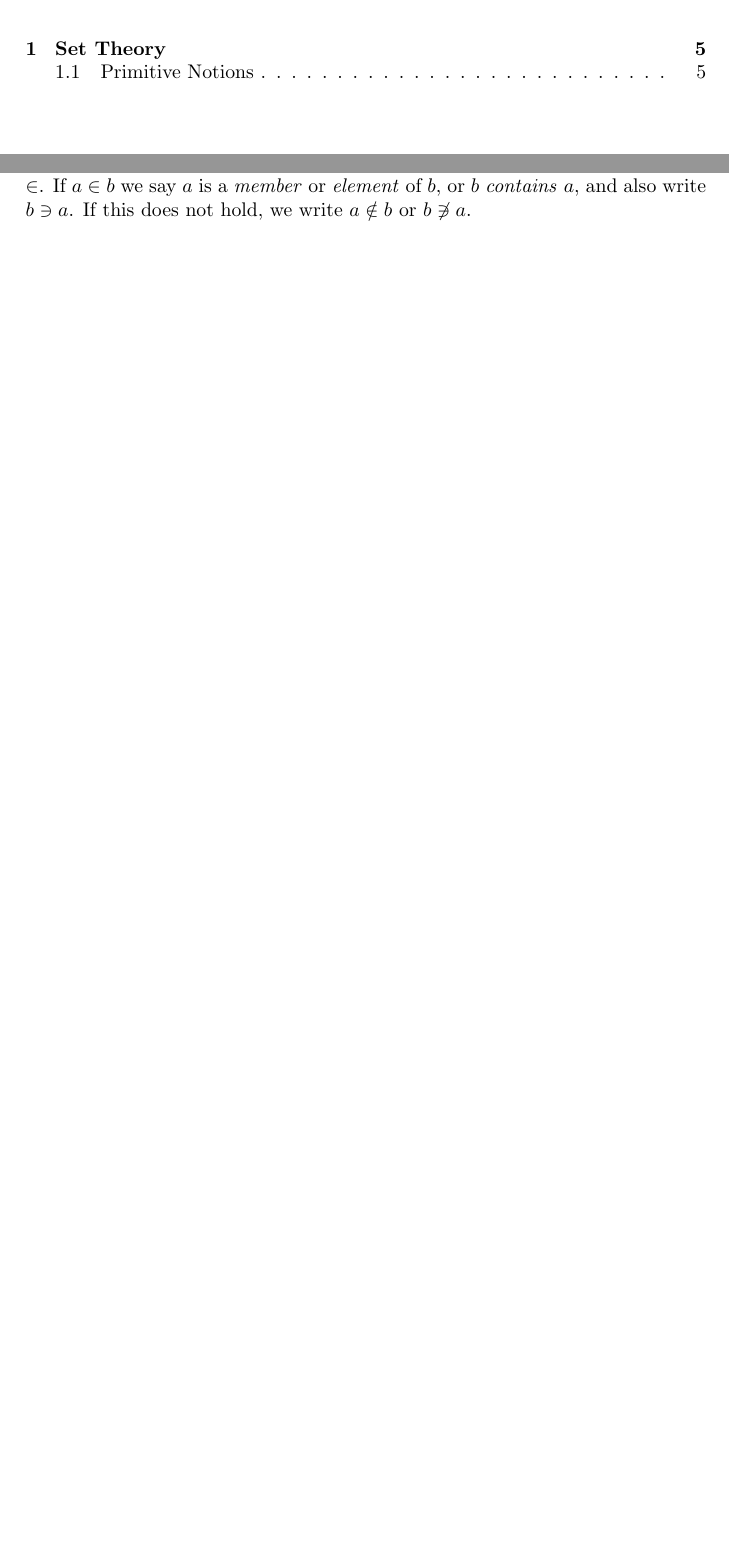
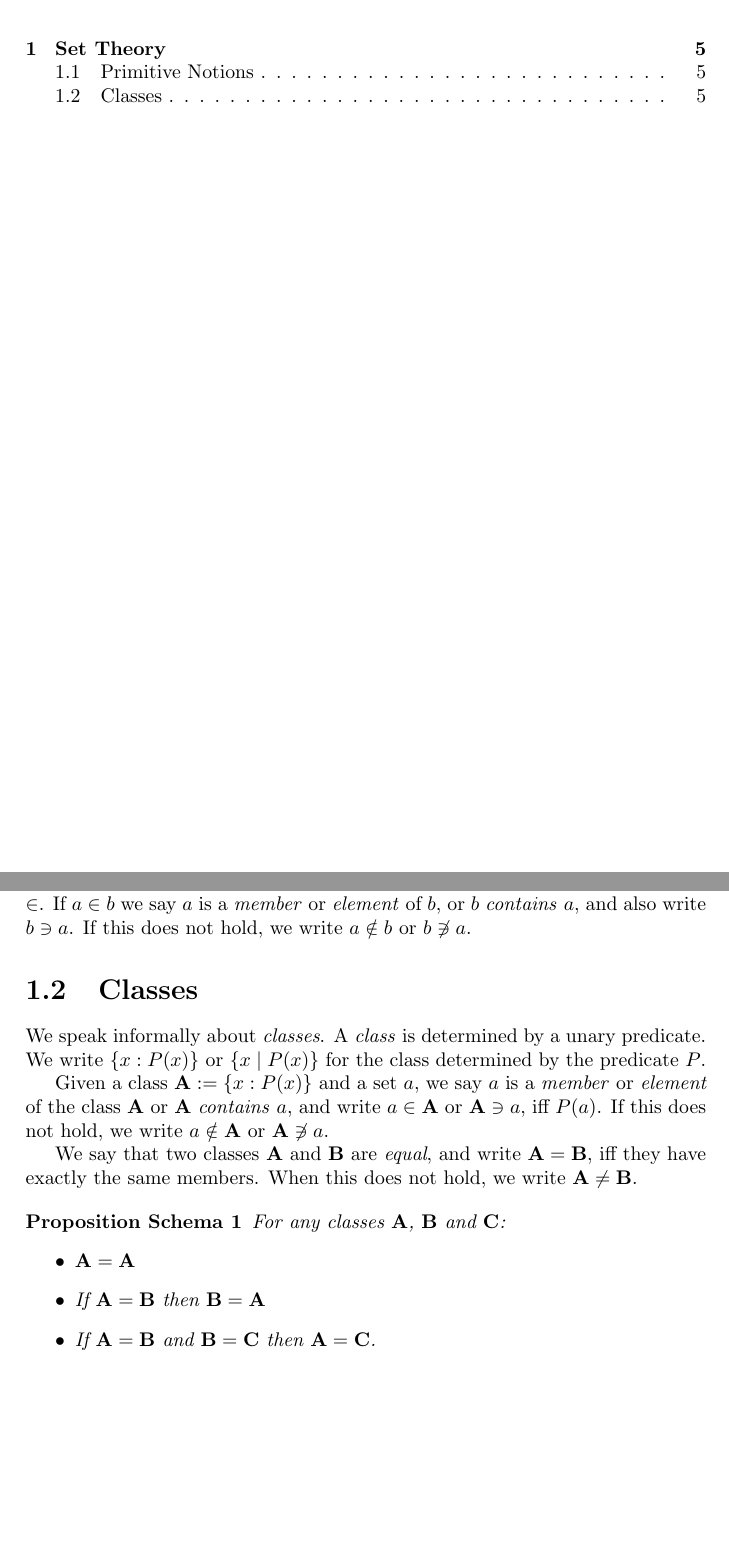
Before and after one commit to radams78/encyclopedia, a LaTeX book (encyclopedia.tex): two parts of pages 3 and 5 of 5, joined at a grey line, cut so that both start at the same text, the shorter picture padded with empty space. Compiled offline with pdfLaTeX.

Commit message:
Equality of classes

```diff
--- a/encyclopedia.tex
+++ b/encyclopedia.tex
@@ -2,6 +2,12 @@
 
 \title{Encyclopedia of Mathematics}
 \author{Robin Adams}
+
+\newcommand{\mbA}{\ensuremath{\mathbf{A}}}
+\newcommand{\mbB}{\ensuremath{\mathbf{B}}}
+\newcommand{\mbC}{\ensuremath{\mathbf{C}}}
+
+\newtheorem{props}{Proposition Schema}
 
 \begin{document}
     \maketitle
@@ -14,4 +20,22 @@
     Let there be \emph{sets}.
 
     Let there be a binary relationship between sets called \emph{membership}, denoted $\in$. If $a \in b$ we say $a$ is a \emph{member} or \emph{element} of $b$, or $b$ \emph{contains} $a$, and also write $b \ni a$. If this does not hold, we write $a \notin b$ or $b \not\ni a$.
+
+    \section{Classes}
+
+    We speak informally about \emph{classes}. A \emph{class} is determined by a unary predicate. We write $\{ x : P(x) \}$ or $\{ x \mid P(x) \}$ for the class determined by the predicate $P$.
+
+    Given a class $\mbA := \{ x : P(x) \}$ and a set $a$, we say $a$ is a \emph{member} or \emph{element} of the class $\mbA$ or $\mbA$ \emph{contains} $a$, and write $a \in \mbA$ or $\mbA \ni a$, iff $P(a)$. If this does not hold, we write $a \notin \mbA$ or $\mbA \not\ni a$.
+
+    We say that two classes $\mbA$ and $\mathbf{B}$ are \emph{equal}, and write $\mbA = \mbB$, iff they have exactly the same members. When this does not hold, we write $\mbA \neq \mbB$.
+
+    \begin{props}
+        For any classes $\mbA$, $\mbB$ and $\mbC$:
+        \begin{itemize}
+            \item $\mbA = \mbA$
+            \item If $\mbA = \mbB$ then $\mbB = \mbA$
+            \item If $\mbA = \mbB$ and $\mbB = \mbC$ then $\mbA = \mbC$.
+        \end{itemize}
+    \end{props}
+
 \end{document}
```
Also changed, not shown: encyclopedia.pdf, 6 other files.
